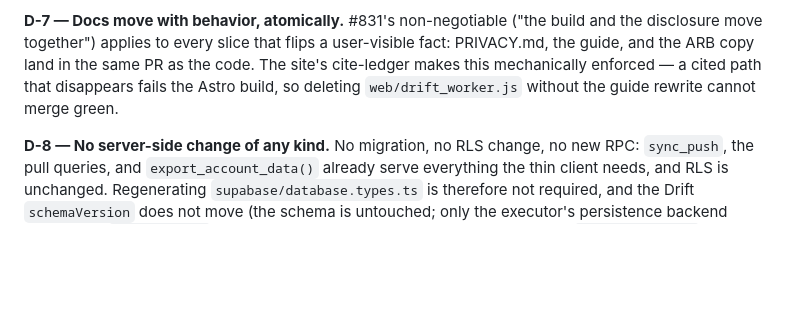
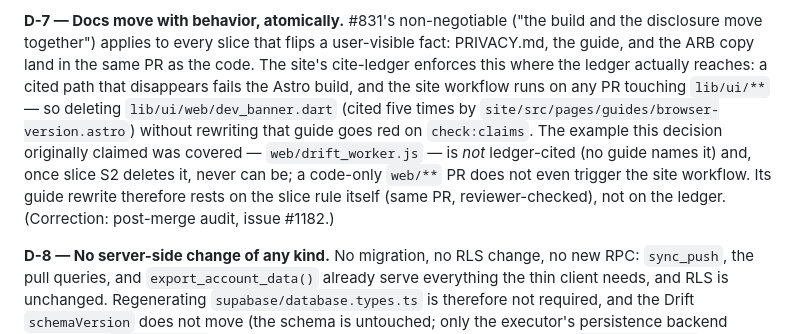
Before and after one commit to wjdavis5/lunarlog, a Markdown page: docs/plans/2026-09-28-001-docs-web-thin-client-plan.md, the part around the change. Rendered like a GitHub page; blank space fills up the shorter version.

Commit message:
docs(plans): correct D-7's cite-ledger enforcement example (#1182)
The post-merge audit (issue #1182) found D-7 claimed the site's
cite-ledger made doc/behavior atomicity "mechanically enforced ... so
deleting web/drift_worker.js without the guide rewrite cannot merge
green", but nothing protects that file: no guide cites it (git grep
"drift_worker|web_db" -- site/ is empty), check-claims.mjs only fails
on a cited path that disappears, and site.yml's pull_request paths
filter carries no web/** or lib/data/** entry, so a code-only deletion
PR would not even run the site checks.

Reword D-7 to (a) name the file the ledger genuinely covers -
lib/ui/web/dev_banner.dart, cited five times by
site/src/pages/guides/browser-version.astro and reached because
lib/ui/** triggers the site workflow - and (b) correct the record for
web/drift_worker.js: not ledger-cited, never able to be once slice S2
deletes it, so its guide rewrite rests on the slice rule itself (same
PR, reviewer-checked), not on the ledger.

Docs-only reword of the decision record; no behavior, codegen, or
migration change.

```diff
--- a/docs/plans/2026-09-28-001-docs-web-thin-client-plan.md
+++ b/docs/plans/2026-09-28-001-docs-web-thin-client-plan.md
@@ -395,10 +395,18 @@ option.
 **D-7 — Docs move with behavior, atomically.** #831's non-negotiable
 ("the build and the disclosure move together") applies to every slice
 that flips a user-visible fact: PRIVACY.md, the guide, and the ARB copy
-land in the same PR as the code. The site's cite-ledger makes this
-mechanically enforced — a cited path that disappears fails the Astro
-build, so deleting `web/drift_worker.js` without the guide rewrite cannot
-merge green.
+land in the same PR as the code. The site's cite-ledger enforces this
+where the ledger actually reaches: a cited path that disappears fails
+the Astro build, and the site workflow runs on any PR touching
+`lib/ui/**` — so deleting `lib/ui/web/dev_banner.dart` (cited five
+times by `site/src/pages/guides/browser-version.astro`) without
+rewriting that guide goes red on `check:claims`. The example this
+decision originally claimed was covered — `web/drift_worker.js` — is
+*not* ledger-cited (no guide names it) and, once slice S2 deletes it,
+never can be; a code-only `web/**` PR does not even trigger the site
+workflow. Its guide rewrite therefore rests on the slice rule itself
+(same PR, reviewer-checked), not on the ledger. (Correction: post-merge
+audit, issue #1182.)
 
 **D-8 — No server-side change of any kind.** No migration, no RLS
 change, no new RPC: `sync_push`, the pull queries, and `export_account_data()`
```
